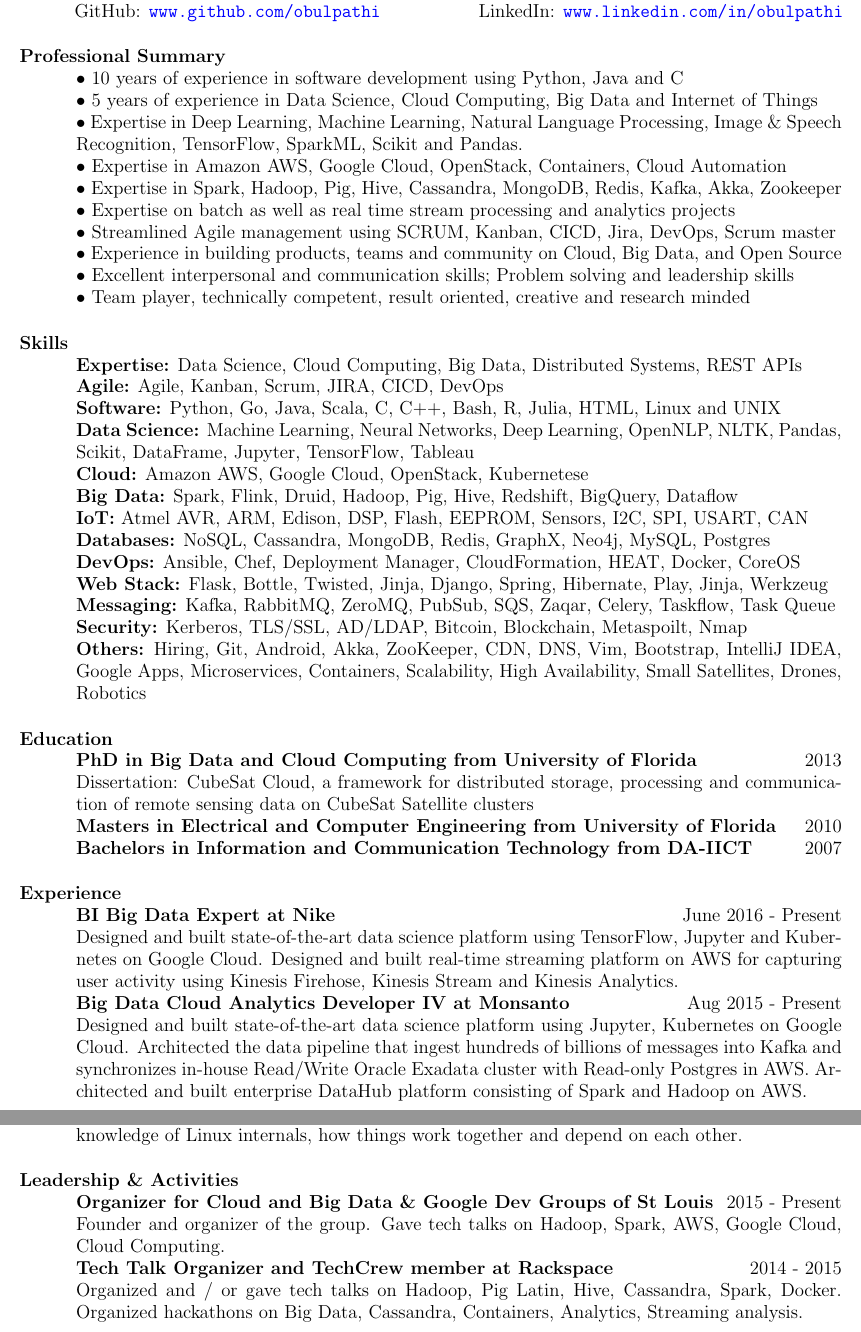
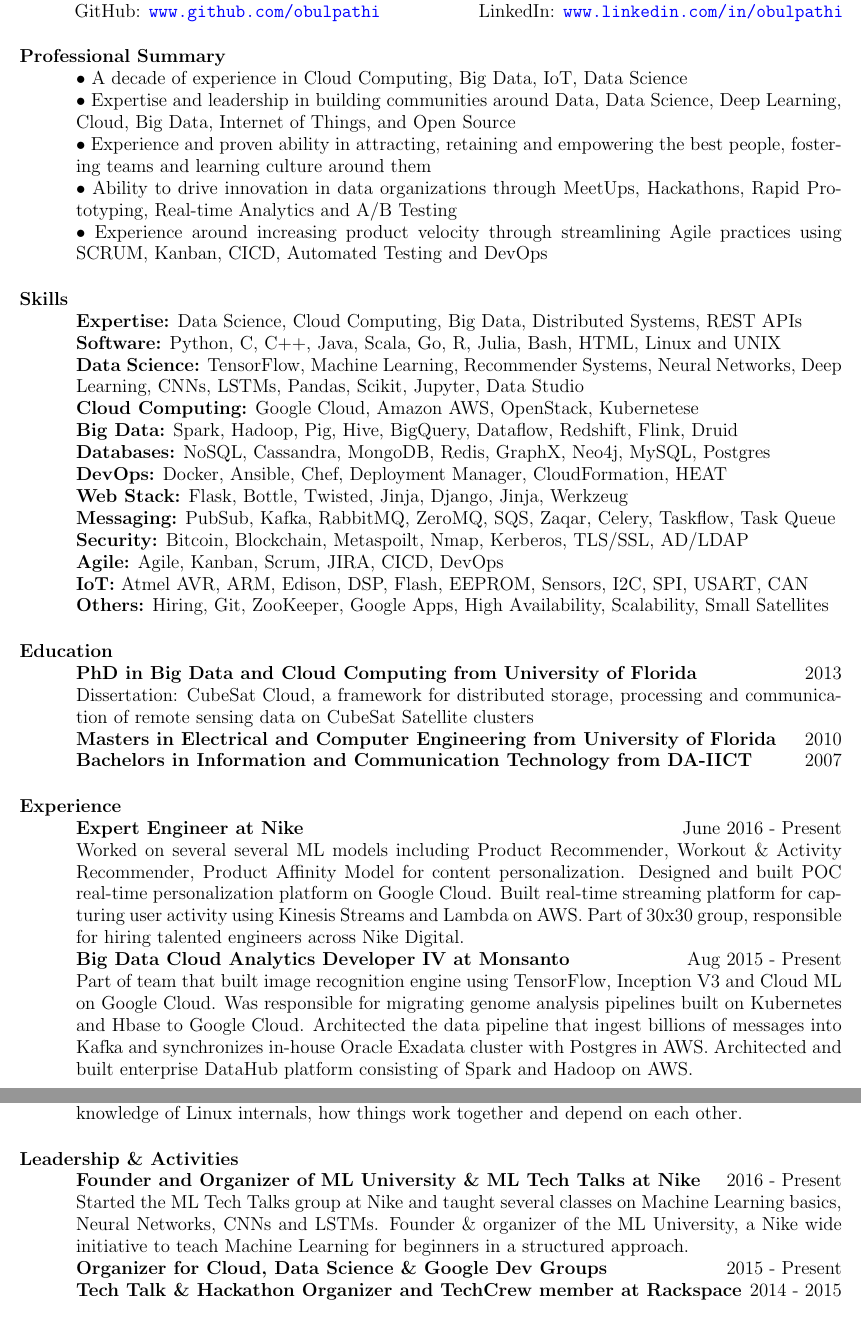
Before and after one commit to obulpathi/resume, a LaTeX CV (Obulpathi.tex): two parts of pages 1 and 2 of 2, joined at a grey line, cut so that both start at the same text. Compiled offline with pdfLaTeX.

Commit message:
Update: 07-15-2017

```diff
--- a/Obulpathi.tex
+++ b/Obulpathi.tex
@@ -62,32 +62,33 @@
 
 % Professional Summary
 \section{\textsc{Professional Summary}}
-$\bullet$ 10 years of experience in software development using Python, Java and C\\
-$\bullet$ 5 years of experience in Data Science, Cloud Computing, Big Data and Internet of Things\\
-$\bullet$ Expertise in Deep Learning, Machine Learning, Natural Language Processing, Image \& Speech Recognition, TensorFlow, SparkML, Scikit and Pandas.\\
-$\bullet$ Expertise in Amazon AWS, Google Cloud, OpenStack, Containers, Cloud Automation\\
-$\bullet$ Expertise in Spark, Hadoop, Pig, Hive, Cassandra, MongoDB, Redis, Kafka, Akka, Zookeeper\\
-$\bullet$ Expertise on batch as well as real time stream processing and analytics projects\\
-$\bullet$ Streamlined Agile management using SCRUM, Kanban, CICD, Jira, DevOps, Scrum master\\
-$\bullet$ Experience in building products, teams and community on Cloud, Big Data, and Open Source\\
-$\bullet$ Excellent interpersonal and communication skills; Problem solving and leadership skills\\
-$\bullet$ Team player, technically competent, result oriented, creative and research minded
+$\bullet$ A decade of experience in Cloud Computing, Big Data, IoT, Data Science\\
+$\bullet$ Expertise and leadership in building communities around Data, Data Science, Deep Learning, Cloud, Big Data, Internet of Things, and Open Source\\
+$\bullet$ Experience and proven ability in attracting, retaining and empowering the best people, fostering teams and learning culture around them\\
+$\bullet$ Ability to drive innovation in data organizations through MeetUps, Hackathons, Rapid Prototyping, Real-time Analytics and A/B Testing\\
+$\bullet$ Experience around increasing product velocity through streamlining Agile practices using SCRUM, Kanban, CICD, Automated Testing and DevOps
+
+%$\bullet$ 10 years of experience in software development using Python, Java and C\\
+%$\bullet$ Expertise in Deep Learning, Machine Learning, Natural Language Processing, Image \& Speech Recognition, TensorFlow, SparkML, Scikit and Pandas.\\
+%$\bullet$ Expertise in Amazon AWS, Google Cloud, OpenStack, Containers, Cloud Automation\\
+%$\bullet$ Expertise in Spark, Hadoop, Pig, Hive, Cassandra, MongoDB, Redis, Kafka, Akka, Zookeeper\\
+%$\bullet$ Expertise on batch as well as real time stream processing and analytics projects\\
 
 % Skills
 \section{\textsc{Skills}}
 {\bf Expertise:} Data Science, Cloud Computing, Big Data, Distributed Systems, REST APIs
+\\ {\bf Software:} Python, C, C++, Java, Scala, Go, R, Julia, Bash, HTML, Linux and UNIX
+\\ {\bf Data Science:} TensorFlow, Machine Learning, Recommender Systems, Neural Networks, Deep Learning, CNNs, LSTMs, Pandas, Scikit, Jupyter, Data Studio
+\\ {\bf Cloud Computing:} Google Cloud, Amazon AWS, OpenStack, Kubernetese
+\\ {\bf Big Data:} Spark, Hadoop, Pig, Hive, BigQuery, Dataflow, Redshift, Flink, Druid
+\\ {\bf Databases:} NoSQL, Cassandra, MongoDB, Redis, GraphX, Neo4j, MySQL, Postgres
+\\ {\bf DevOps:} Docker, Ansible, Chef, Deployment Manager, CloudFormation, HEAT
+\\ {\bf Web Stack:} Flask, Bottle, Twisted, Jinja, Django, Jinja, Werkzeug
+\\ {\bf Messaging:} PubSub, Kafka, RabbitMQ, ZeroMQ, SQS, Zaqar, Celery, Taskflow, Task Queue
+\\ {\bf Security:} Bitcoin, Blockchain, Metaspoilt, Nmap, Kerberos, TLS/SSL, AD/LDAP
 \\ {\bf Agile:} Agile, Kanban, Scrum, JIRA, CICD, DevOps
-\\ {\bf Software:} Python, Go, Java, Scala, C, C++, Bash, R, Julia, HTML, Linux and UNIX
-\\ {\bf Data Science:} Machine Learning, Neural Networks, Deep Learning, OpenNLP, NLTK, Pandas, Scikit, DataFrame, Jupyter, TensorFlow, Tableau
-\\ {\bf Cloud:} Amazon AWS, Google Cloud, OpenStack, Kubernetese
-\\ {\bf Big Data:} Spark, Flink, Druid, Hadoop, Pig, Hive, Redshift, BigQuery, Dataflow
 \\ {\bf IoT:} Atmel AVR, ARM, Edison, DSP, Flash, EEPROM, Sensors, I2C, SPI, USART, CAN
-\\ {\bf Databases:} NoSQL, Cassandra, MongoDB, Redis, GraphX, Neo4j, MySQL, Postgres
-\\ {\bf DevOps:} Ansible, Chef, Deployment Manager, CloudFormation, HEAT, Docker, CoreOS
-\\ {\bf Web Stack:} Flask, Bottle, Twisted, Jinja, Django, Spring, Hibernate, Play, Jinja, Werkzeug
-\\ {\bf Messaging:} Kafka, RabbitMQ, ZeroMQ, PubSub, SQS, Zaqar, Celery, Taskflow, Task Queue
-\\ {\bf Security:} Kerberos, TLS/SSL, AD/LDAP, Bitcoin, Blockchain, Metaspoilt, Nmap
-\\ {\bf Others:} Hiring, Git, Android, Akka, ZooKeeper, CDN, DNS, Vim, Bootstrap, IntelliJ IDEA, Google Apps, Microservices, Containers, Scalability, High Availability, Small Satellites, Drones, Robotics
+\\ {\bf Others:} Hiring, Git, ZooKeeper, Google Apps, High Availability, Scalability, Small Satellites
 
 
 \section{\textsc{Education}}
@@ -106,10 +107,10 @@
 \end{formatb}
 
 \section{\textsc{Experience}}
-\textbf{BI Big Data Expert at Nike} \hfill June 2016 - Present\\
-Designed and built state-of-the-art data science platform using TensorFlow, Jupyter and Kubernetes on Google Cloud. Designed and built real-time streaming platform on AWS for capturing user activity using Kinesis Firehose, Kinesis Stream and Kinesis Analytics.\\
+\textbf{Expert Engineer at Nike} \hfill June 2016 - Present\\
+Worked on several several ML models including Product Recommender, Workout \& Activity Recommender, Product Affinity Model for content personalization. Designed and built POC real-time personalization platform on Google Cloud. Built real-time streaming platform for capturing user activity using Kinesis Streams and Lambda on AWS. Part of 30x30 group, responsible for hiring talented engineers across Nike Digital.\\
 \textbf{Big Data Cloud Analytics Developer IV at Monsanto} \hfill Aug 2015 - Present\\
-Designed and built state-of-the-art data science platform using Jupyter, Kubernetes on Google Cloud. Architected the data pipeline that ingest hundreds of billions of messages into Kafka and synchronizes in-house Read/Write Oracle Exadata cluster with Read-only Postgres in AWS. Architected and built enterprise DataHub platform consisting of Spark and Hadoop on AWS.\\ \\
+Part of team that built image recognition engine using TensorFlow, Inception V3 and Cloud ML on Google Cloud. Was responsible for migrating genome analysis pipelines built on Kubernetes and Hbase to Google Cloud. Architected the data pipeline that ingest billions of messages into Kafka and synchronizes in-house Oracle Exadata cluster with Postgres in AWS. Architected and built enterprise DataHub platform consisting of Spark and Hadoop on AWS.\\ \\ \\
 \textbf{Software Developer II at Rackspace Inc.} \hfill Mar 2014 - Aug 2015\\
 Engineered OpenStack Poppy (CDN as a Service) and OpenStack Zaqar (Queuing system). Designed and developed solutions for log management, batch processing, real-time streaming and analytics using Spark, Hadoop, Pig Latin and Hive. Designed and built highly available and scalable web applications using Cassandra, MongoDB, Redis, Worker/Queue mechanisms.\\
 \textbf{Software Development Engineer at Amazon AWS} \hfill May 2013 - Aug 2013\\
@@ -159,10 +161,10 @@
 \section{\textsc{Leadership \& Activities}}
 %\textbf{Activity} \hfill Duration \\
 %Description of Activity\\
-\textbf{Organizer for Cloud and Big Data \& Google Dev Groups of St Louis} \hfill 2015 - Present\\
-Founder and organizer of the group. Gave tech talks on Hadoop, Spark, AWS, Google Cloud, Cloud Computing.\\
-\textbf{Tech Talk Organizer and TechCrew member at Rackspace} \hfill 2014 - 2015\\
-Organized and / or gave tech talks on Hadoop, Pig Latin, Hive, Cassandra, Spark, Docker. Organized hackathons on Big Data, Cassandra, Containers, Analytics, Streaming analysis.\\
+\textbf{Founder and Organizer of ML University \& ML Tech Talks at Nike} \hfill 2016 - Present\\
+Started the ML Tech Talks group at Nike and taught several classes on Machine Learning basics, Neural Networks, CNNs and LSTMs. Founder \& organizer of the ML University, a Nike wide initiative to teach Machine Learning for beginners in a structured approach.\\
+\textbf{Organizer for Cloud, Data Science \& Google Dev Groups} \hfill 2015 - Present\\
+\textbf{Tech Talk \& Hackathon Organizer and TechCrew member at Rackspace} \hfill 2014 - 2015\\
 
 %% Leadership Part
 %\section{\textsc{Leadership}}
```
Also changed, not shown: Obulpathi.tex (13 more changed lines).
